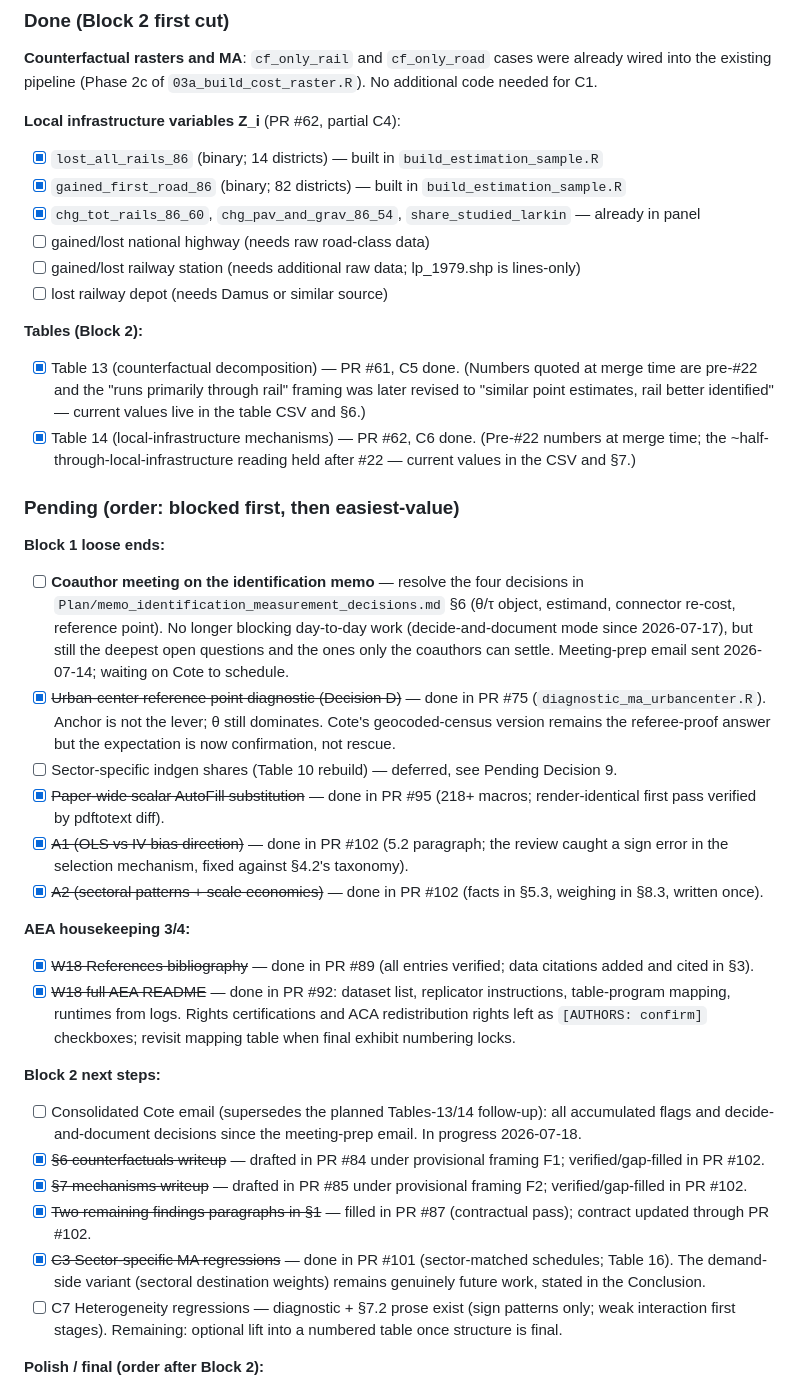
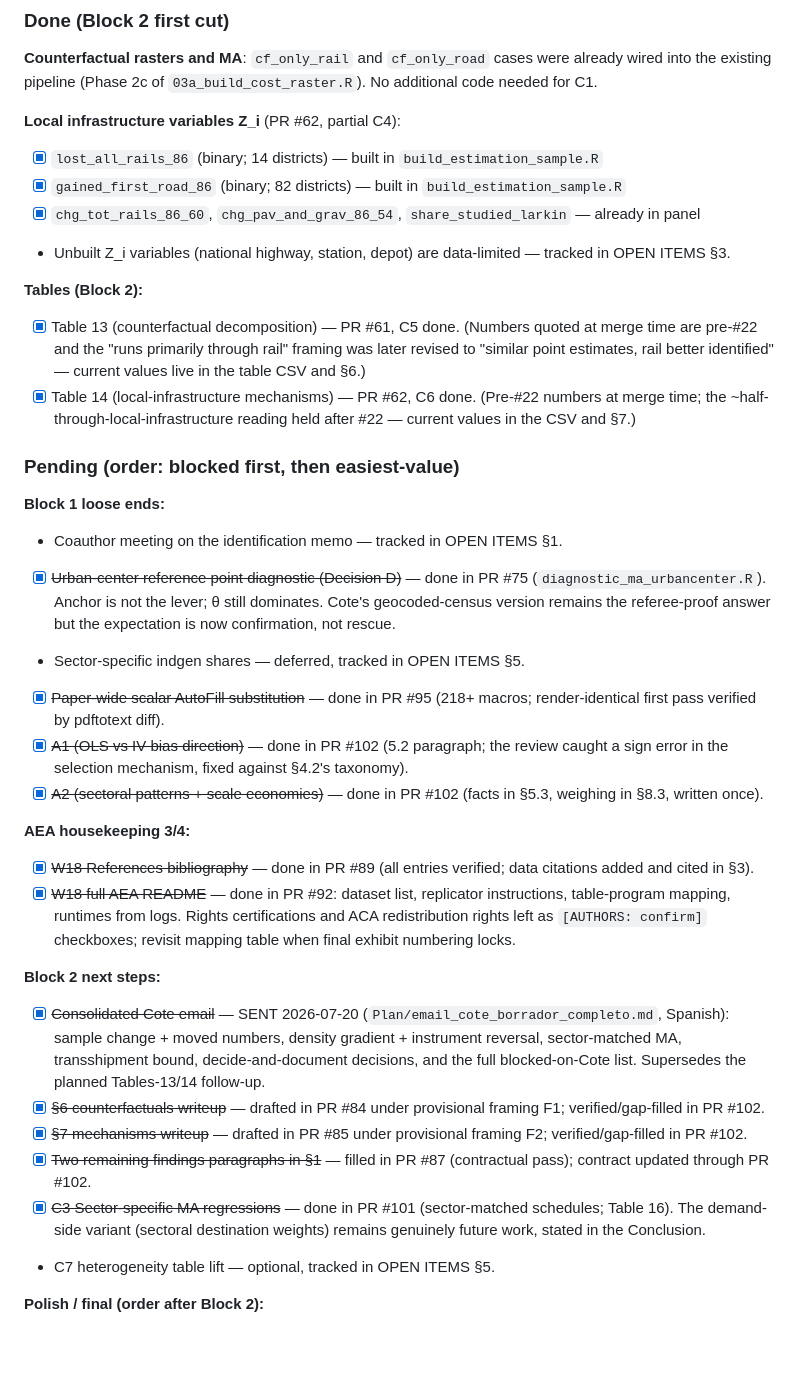
Before and after one commit to diegogentilepassaro/bimodal-transport-argentina, a Markdown page: .kiro/tasks.md, the part around one of its changes. Drawn GitHub-style; blank space fills up the shorter version.

```diff
--- a/.kiro/tasks.md
+++ b/.kiro/tasks.md
@@ -154,9 +279,8 @@ were already wired into the existing pipeline (Phase 2c of
 - [x] `lost_all_rails_86` (binary; 14 districts) — built in `build_estimation_sample.R`
 - [x] `gained_first_road_86` (binary; 82 districts) — built in `build_estimation_sample.R`
 - [x] `chg_tot_rails_86_60`, `chg_pav_and_grav_86_54`, `share_studied_larkin` — already in panel
-- [ ] gained/lost national highway (needs raw road-class data)
-- [ ] gained/lost railway station (needs additional raw data; lp_1979.shp is lines-only)
-- [ ] lost railway depot (needs Damus or similar source)
+- Unbuilt Z_i variables (national highway, station, depot) are
+  data-limited — tracked in OPEN ITEMS §3.
 
 **Tables (Block 2):**
 - [x] Table 13 (counterfactual decomposition) — PR #61, C5 done. (Numbers quoted at merge time are pre-#22 and the "runs primarily through rail" framing was later revised to "similar point estimates, rail better identified" — current values live in the table CSV and §6.)
@@ -165,9 +289,9 @@ were already wired into the existing pipeline (Phase 2c of
 ### Pending (order: blocked first, then easiest-value)
 
 **Block 1 loose ends:**
-- [ ] **Coauthor meeting on the identification memo** — resolve the four decisions in `Plan/memo_identification_measurement_decisions.md` §6 (θ/τ object, estimand, connector re-cost, reference point). No longer blocking day-to-day work (decide-and-document mode since 2026-07-17), but still the deepest open questions and the ones only the coauthors can settle. Meeting-prep email sent 2026-07-14; waiting on Cote to schedule.
+- Coauthor meeting on the identification memo — tracked in OPEN ITEMS §1.
 - [x] ~~Urban-center reference point diagnostic (Decision D)~~ — done in PR #75 (`diagnostic_ma_urbancenter.R`). Anchor is not the lever; θ still dominates. Cote's geocoded-census version remains the referee-proof answer but the expectation is now confirmation, not rescue.
-- [ ] Sector-specific indgen shares (Table 10 rebuild) — deferred, see Pending Decision 9.
+- Sector-specific indgen shares — deferred, tracked in OPEN ITEMS §5.
 - [x] ~~Paper-wide scalar AutoFill substitution~~ — done in PR #95 (218+ macros; render-identical first pass verified by pdftotext diff).
 - [x] ~~A1 (OLS vs IV bias direction)~~ — done in PR #102 (5.2 paragraph; the review caught a sign error in the selection mechanism, fixed against §4.2's taxonomy).
 - [x] ~~A2 (sectoral patterns + scale economies)~~ — done in PR #102 (facts in §5.3, weighing in §8.3, written once).
@@ -177,9 +301,12 @@ were already wired into the existing pipeline (Phase 2c of
 - [x] ~~W18 full AEA README~~ — done in PR #92: dataset list, replicator instructions, table-program mapping, runtimes from logs. Rights certifications and ACA redistribution rights left as `[AUTHORS: confirm]` checkboxes; revisit mapping table when final exhibit numbering locks.
 
 **Block 2 next steps:**
-- [ ] Consolidated Cote email (supersedes the planned Tables-13/14
-      follow-up): all accumulated flags and decide-and-document
-      decisions since the meeting-prep email. In progress 2026-07-18.
+- [x] ~~Consolidated Cote email~~ — SENT 2026-07-20
+      (`Plan/email_cote_borrador_completo.md`, Spanish): sample change
+      + moved numbers, density gradient + instrument reversal,
+      sector-matched MA, transshipment bound, decide-and-document
+      decisions, and the full blocked-on-Cote list. Supersedes the
+      planned Tables-13/14 follow-up.
 - [x] ~~§6 counterfactuals writeup~~ — drafted in PR #84 under
       provisional framing F1; verified/gap-filled in PR #102.
 - [x] ~~§7 mechanisms writeup~~ — drafted in PR #85 under provisional
@@ -190,9 +317,7 @@ were already wired into the existing pipeline (Phase 2c of
       (sector-matched schedules; Table 16). The demand-side variant
       (sectoral destination weights) remains genuinely future work,
       stated in the Conclusion.
-- [ ] C7 Heterogeneity regressions — diagnostic + §7.2 prose exist
-      (sign patterns only; weak interaction first stages). Remaining:
-      optional lift into a numbered table once structure is final.
+- C7 heterogeneity table lift — optional, tracked in OPEN ITEMS §5.
 
 **Polish / final (order after Block 2):**
 - [x] ~~W13-16 §6.3 caveats, §7 interpretation, §8 Discussion,
```
Also changed, not shown: other parts of .kiro/tasks.md (+139 -51 lines).
